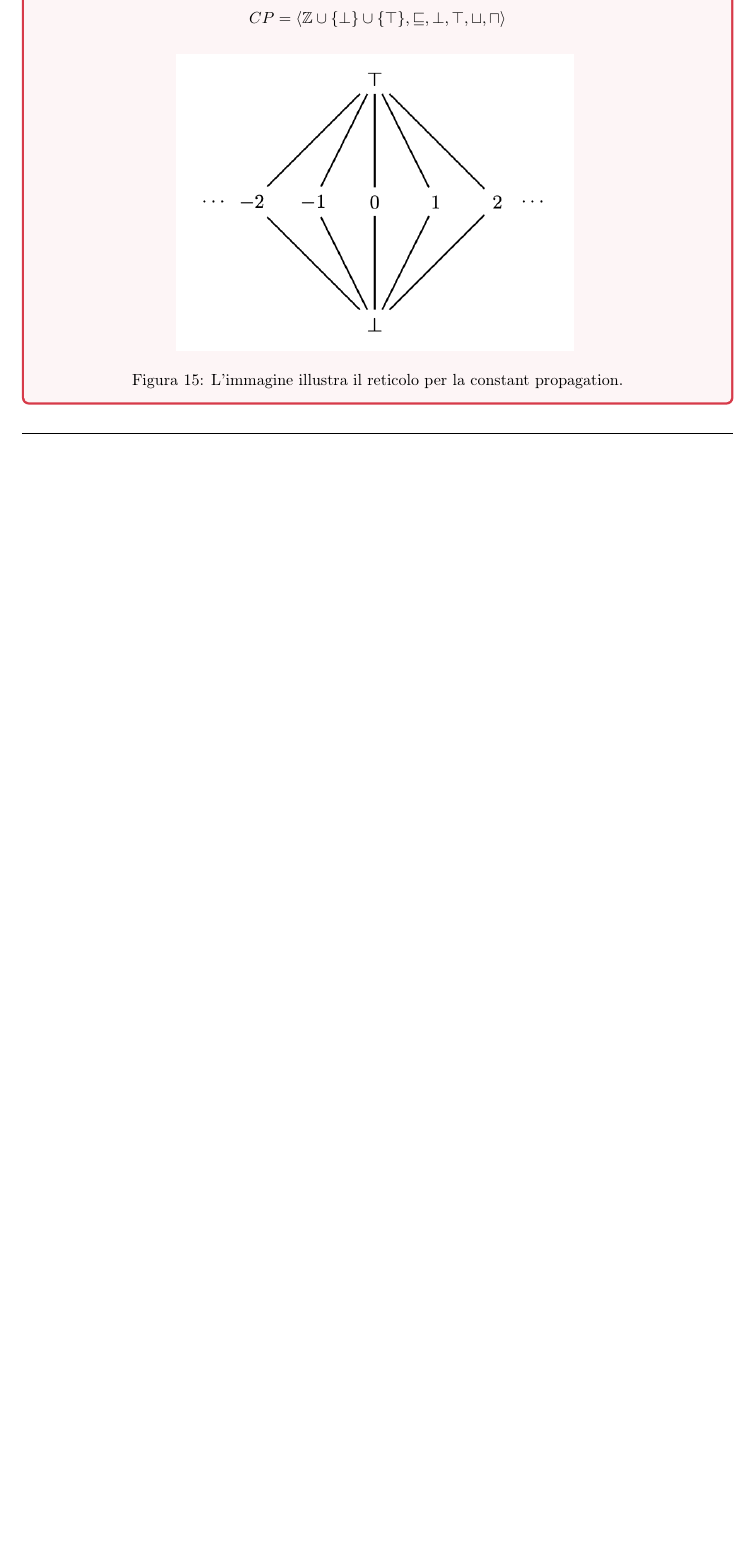
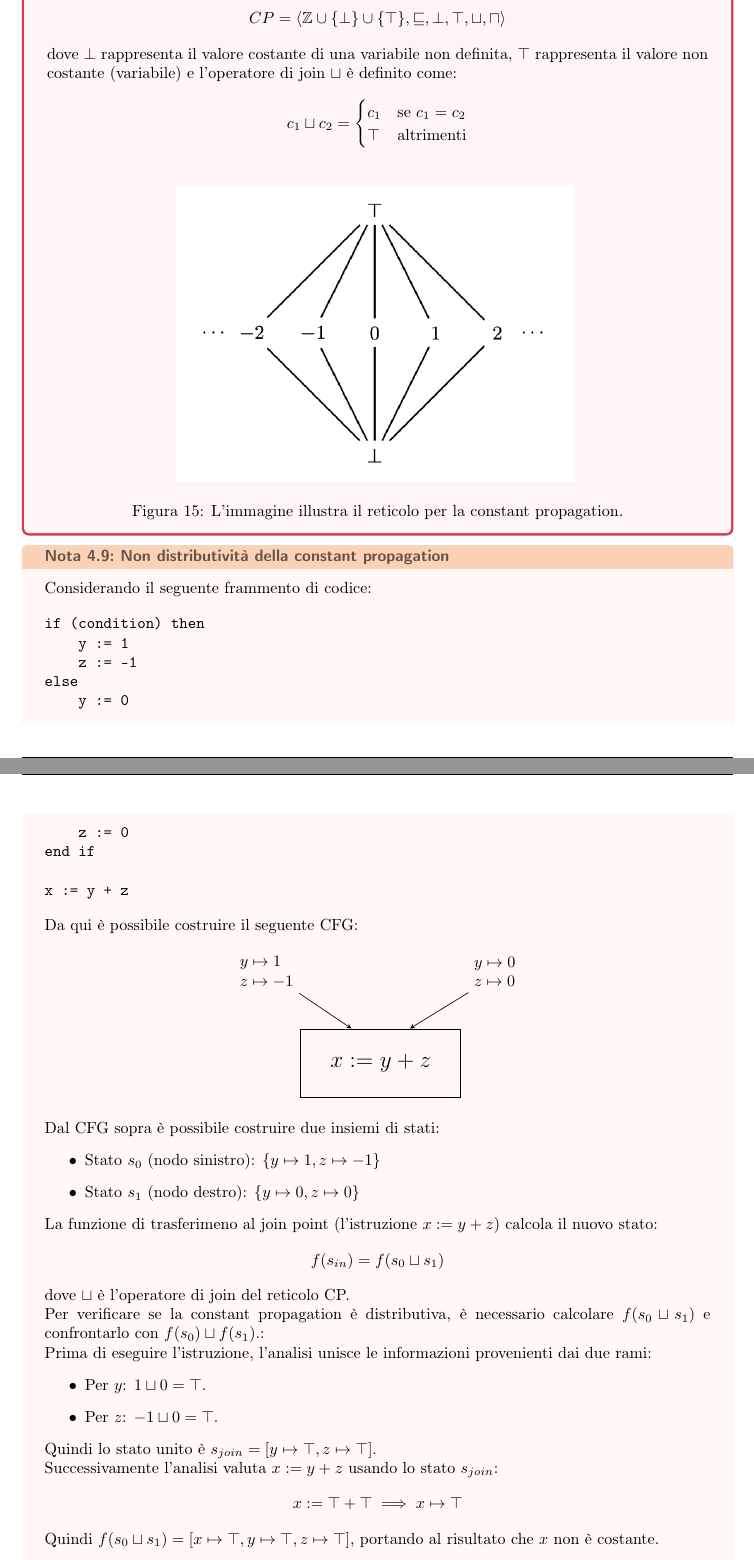
Before and after one commit to simonecolli/ASVS, a LaTeX document (notes/tex/main.tex, which reads notes/tex/lectures/th_04.tex): part of page 36 of 36 before the commit and two parts of pages 37 and 38 of 39 after it, the two joined at a grey line, cut so that both start at the same text, the shorter picture padded with empty space. Compiled offline with pdfLaTeX.

Commit message:
feat(lectures): funzione di trasderimento + nota relativa alla non distributività della propagazione delle costanti

```diff
--- a/notes/tex/lectures/th_04.tex
+++ b/notes/tex/lectures/th_04.tex
@@ -348,6 +380,17 @@ Un reticolo per la constant propagation può essere definito come:
 \[
 CP = \langle \mathbb{Z} \cup \{\bot\} \cup \{\top\}, \sqsubseteq, \bot, \top, \sqcup, \sqcap \rangle
 \]
+dove $\bot$ rappresenta il valore costante di una variabile non definita,
+$\top$ rappresenta il valore non costante (variabile) e l'operatore di join
+$\sqcup$ è definito come:
+\[
+c_1 \sqcup c_2 =
+\begin{cases}
+c_1 & \text{se } c_1 = c_2 \\
+\top & \text{altrimenti}
+\end{cases}
+\]
+
 
 \begin{figure}[H]
   \centering
@@ -357,3 +400,82 @@ CP = \langle \mathbb{Z} \cup \{\bot\} \cup \{\top\}, \sqsubseteq, \bot, \top, \s
 \end{figure}
 
 \end{definizione}
+
+\begin{nota}{Non distributività della constant propagation}{cp_non_distributive}
+
+    Considerando il seguente frammento di codice:
+
+\begin{verbatim}
+if (condition) then
+    y := 1
+    z := -1
+else
+    y := 0
+    z := 0
+end if
+
+x := y + z
+\end{verbatim}
+
+Da qui è possibile costruire il seguente CFG:
+
+\begin{center}
+    \begin{tikzpicture}
+        % Nodo sinistro (Stato s0)
+        \node[align=left] (left_state) at (-2.5, 2) {
+            $y \mapsto 1$ \\
+            $z \mapsto -1$
+        };
+
+        % Nodo destro (Stato s1)
+        \node[align=left] (right_state) at (2.5, 2) {
+            $y \mapsto 0$ \\
+            $z \mapsto 0$
+        };
+
+        % Box centrale (Istruzione)
+        \node[draw, thick, minimum width=3.5cm, minimum height=1.5cm] (instruction) at (0, 0) {
+            \Large $x := y + z$
+        };
+
+        % Frecce
+        \draw[->, >=stealth] (left_state.south east) -- (instruction.130);
+        \draw[->, >=stealth] (right_state.south west) -- (instruction.50);
+    \end{tikzpicture}
+\end{center}
+
+Dal CFG sopra è possibile costruire due insiemi di stati:
+\begin{itemize}
+    \item Stato $s_0$ (nodo sinistro): $ \{ y \mapsto 1, z \mapsto -1 \} $
+    \item Stato $s_1$ (nodo destro): $ \{ y \mapsto 0, z \mapsto 0 \} $
+\end{itemize}
+
+La funzione di trasferimeno al join point (l'istruzione $x := y + z$) calcola il
+nuovo stato:
+\[
+f(s_{in}) = f(s_0 \sqcup s_1)
+\]
+dove $\sqcup$ è l'operatore di join del reticolo CP.
+
+Per verificare se la constant propagation è distributiva, è necessario calcolare
+$f(s_0 \sqcup s_1)$ e confrontarlo con $f(s_0) \sqcup f(s_1)$.:
+
+
+Prima di eseguire l'istruzione, l'analisi unisce le informazioni provenienti
+dai due rami:
+\begin{itemize}
+    \item Per $y$: $1 \sqcup 0 = \top$.
+    \item Per $z$: $-1 \sqcup 0 = \top$.
+\end{itemize}
+Quindi lo stato unito è $s_{join} = [ y \mapsto \top, z \mapsto \top ]$.
+
+
+Successivamente l'analisi valuta $x := y + z$ usando lo stato $s_{join}$:
+\[ x := \top + \top \implies x \mapsto \top \]
+Quindi $f(s_0 \sqcup s_1) = [ x \mapsto \top, y \mapsto \top, z \mapsto \top ]$,
+portando al risultato che $x$ non è costante.
+
+\medskip
+
+Tuttavia, se l'analisi fosse distributiva si dovrebbe ottenere lo stesso
+risultato unendo i risultati delle singole esecuzioni ($f(s_0) \sqcup f(s_1)$):
@@ -359,0 +494 @@ CP = \langle \mathbb{Z} \cup \{\bot\} \cup \{\top\}, \sqsubseteq, \bot, \top, \s
+\end{nota}
```
Also changed, not shown: notes/tex/main.pdf, notes/tex/lectures/th_04.tex (44 more changed lines).
